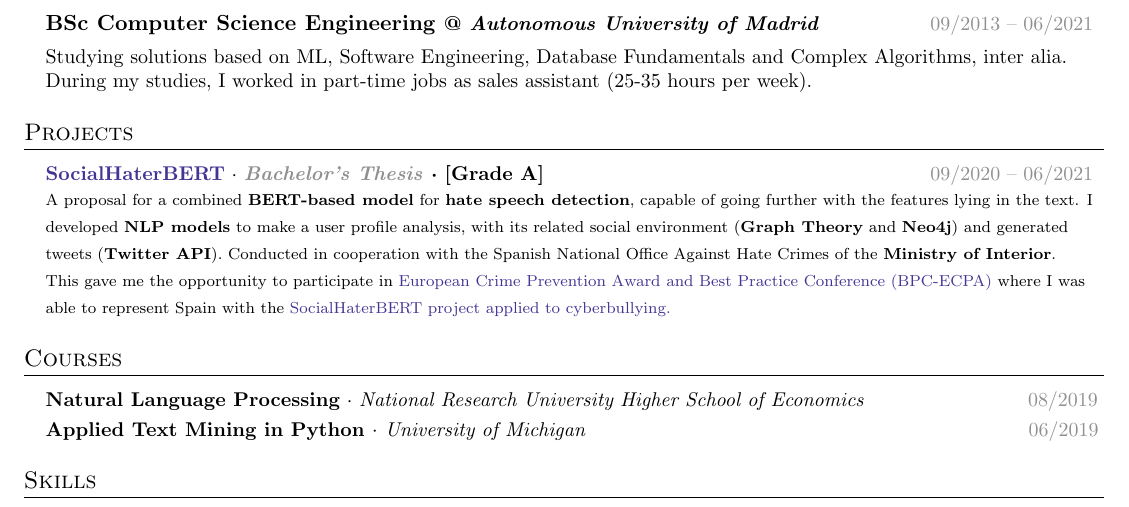
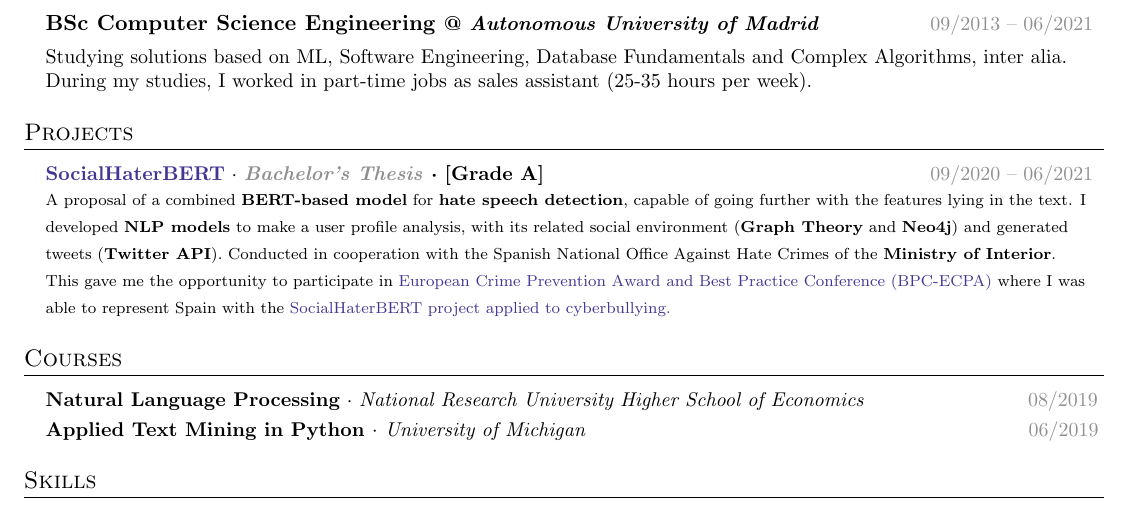
Before and after one commit to glorelvalle/resume, a LaTeX CV (resume.tex): part of the page, cut so that both start at the same text. Compiled offline with pdfLaTeX.

Commit message:
new resume

```diff
--- a/resume.tex
+++ b/resume.tex
@@ -174,7 +174,7 @@
     \resumeSubHeadingListStart
       \resumeProjectHeading
           {\href{https://github.com/glorelvalle/socialhaterbert}{\textbf{SocialHaterBERT}} · \textbf{\textcolor{Gray}{\emph{Bachelor's Thesis}} · [Grade A]}}{\textcolor{Gray}{\small 09/2020 -- 06/2021}}
-          {\scriptsize \textup{A proposal for a combined \textbf{BERT-based model} for \textbf{hate speech detection}, capable of going further with the features lying in the text. I developed \textbf{NLP models} to make a user profile analysis, with its related social environment (\textbf{Graph Theory} and \textbf{Neo4j}) and generated tweets (\textbf{Twitter API}). Conducted in cooperation with the Spanish National Office Against Hate Crimes of the \textbf{Ministry of Interior}. \newline This gave me the opportunity to participate in \href{https://eucpn.org/service/bpc-ecpa}{European Crime Prevention Award and Best Practice Conference (BPC-ECPA)} where I was able to represent Spain with the \href{https://eucpn.org/document/socialhaterbert-automatic-detection-and-monitoring-of-hate-speech-on-twitter-through-a}{SocialHaterBERT project applied to cyberbullying.}}}{}
+          {\scriptsize \textup{A proposal of a combined \textbf{BERT-based model} for \textbf{hate speech detection}, capable of going further with the features lying in the text. I developed \textbf{NLP models} to make a user profile analysis, with its related social environment (\textbf{Graph Theory} and \textbf{Neo4j}) and generated tweets (\textbf{Twitter API}). Conducted in cooperation with the Spanish National Office Against Hate Crimes of the \textbf{Ministry of Interior}. \newline This gave me the opportunity to participate in \href{https://eucpn.org/service/bpc-ecpa}{European Crime Prevention Award and Best Practice Conference (BPC-ECPA)} where I was able to represent Spain with the \href{https://eucpn.org/document/socialhaterbert-automatic-detection-and-monitoring-of-hate-speech-on-twitter-through-a}{SocialHaterBERT project applied to cyberbullying.}}}{}
     \resumeSubHeadingListEnd
 
 
```
Also changed, not shown: resume.pdf, resume_large.pdf.
